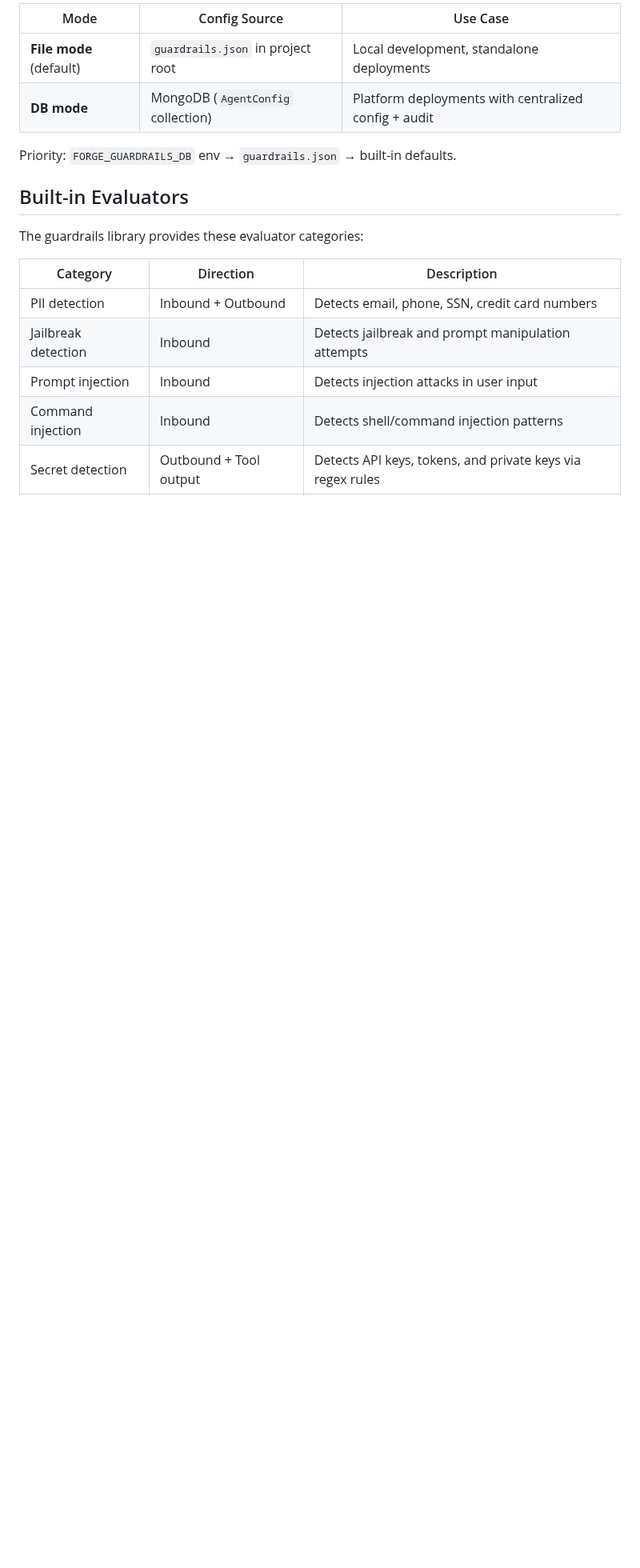
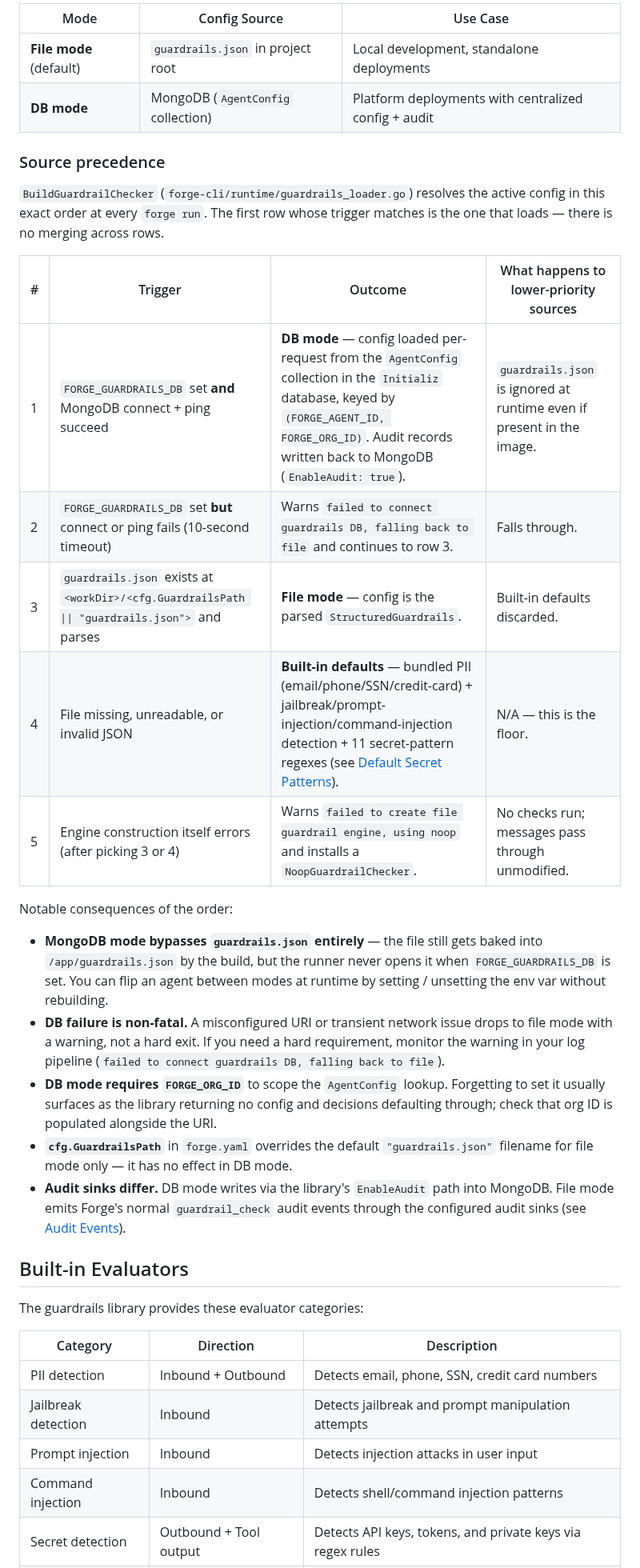
Before and after one commit to initializ/forge, a Markdown page: docs/security/guardrails.md, the part around the change. Shown at 80% size. Rendered like a GitHub page; blank space fills up the shorter version.

Commit message:
docs(guardrails): document the source-precedence ladder for guardrail config
The doc previously said "Priority: FORGE_GUARDRAILS_DB env →
guardrails.json → built-in defaults" in one line and called it done.
That obscures three things operators reliably ask about:

1. DB-mode failure is *non-fatal* — connect/ping errors fall back to
   file mode with a warning, not a hard exit. Misconfigured URIs
   surface as silently-degraded posture unless someone is watching
   logs.
2. `guardrails.json` is still copied into the image even when DB mode
   is the runtime choice. Toggling FORGE_GUARDRAILS_DB at deploy time
   flips the mode without a rebuild — easy to forget when shipping
   "DB-only" deployments.
3. There's a fifth row (NoopGuardrailChecker) that fires when engine
   construction errors after the source was already picked. This is
   the "everything passes through" failure mode and was completely
   undocumented.

Replaces the one-liner with a five-row table mapping each trigger to
its outcome and the fate of lower-priority sources. Adds a follow-up
notes block covering the bypass semantics, the FORGE_ORG_ID
requirement, the cfg.GuardrailsPath scope, and the divergent audit
sinks across modes. Source: forge-cli/runtime/guardrails_loader.go.

No code changes — pure documentation.

```diff
--- a/docs/security/guardrails.md
+++ b/docs/security/guardrails.md
@@ -15,7 +15,25 @@ Guardrails are implemented as a `GuardrailChecker` interface in forge-core, with
 | **File mode** (default) | `guardrails.json` in project root | Local development, standalone deployments |
 | **DB mode** | MongoDB (`AgentConfig` collection) | Platform deployments with centralized config + audit |
 
-Priority: `FORGE_GUARDRAILS_DB` env → `guardrails.json` → built-in defaults.
+### Source precedence
+
+`BuildGuardrailChecker` (`forge-cli/runtime/guardrails_loader.go`) resolves the active config in this exact order at every `forge run`. The first row whose trigger matches is the one that loads — there is no merging across rows.
+
+| # | Trigger | Outcome | What happens to lower-priority sources |
+|---|---|---|---|
+| 1 | `FORGE_GUARDRAILS_DB` set **and** MongoDB connect + ping succeed | **DB mode** — config loaded per-request from the `AgentConfig` collection in the `Initializ` database, keyed by `(FORGE_AGENT_ID, FORGE_ORG_ID)`. Audit records written back to MongoDB (`EnableAudit: true`). | `guardrails.json` is ignored at runtime even if present in the image. |
+| 2 | `FORGE_GUARDRAILS_DB` set **but** connect or ping fails (10-second timeout) | Warns `failed to connect guardrails DB, falling back to file` and continues to row 3. | Falls through. |
+| 3 | `guardrails.json` exists at `<workDir>/<cfg.GuardrailsPath \|\| "guardrails.json">` and parses | **File mode** — config is the parsed `StructuredGuardrails`. | Built-in defaults discarded. |
+| 4 | File missing, unreadable, or invalid JSON | **Built-in defaults** — bundled PII (email/phone/SSN/credit-card) + jailbreak/prompt-injection/command-injection detection + 11 secret-pattern regexes (see [Default Secret Patterns](#default-secret-patterns)). | N/A — this is the floor. |
+| 5 | Engine construction itself errors (after picking 3 or 4) | Warns `failed to create file guardrail engine, using noop` and installs a `NoopGuardrailChecker`. | No checks run; messages pass through unmodified. |
+
+Notable consequences of the order:
+
+- **MongoDB mode bypasses `guardrails.json` entirely** — the file still gets baked into `/app/guardrails.json` by the build, but the runner never opens it when `FORGE_GUARDRAILS_DB` is set. You can flip an agent between modes at runtime by setting / unsetting the env var without rebuilding.
+- **DB failure is non-fatal.** A misconfigured URI or transient network issue drops to file mode with a warning, not a hard exit. If you need a hard requirement, monitor the warning in your log pipeline (`failed to connect guardrails DB, falling back to file`).
+- **DB mode requires `FORGE_ORG_ID`** to scope the `AgentConfig` lookup. Forgetting to set it usually surfaces as the library returning no config and decisions defaulting through; check that org ID is populated alongside the URI.
+- **`cfg.GuardrailsPath`** in `forge.yaml` overrides the default `"guardrails.json"` filename for file mode only — it has no effect in DB mode.
+- **Audit sinks differ.** DB mode writes via the library's `EnableAudit` path into MongoDB. File mode emits Forge's normal `guardrail_check` audit events through the configured audit sinks (see [Audit Events](#audit-events)).
 
 ## Built-in Evaluators
 
```
